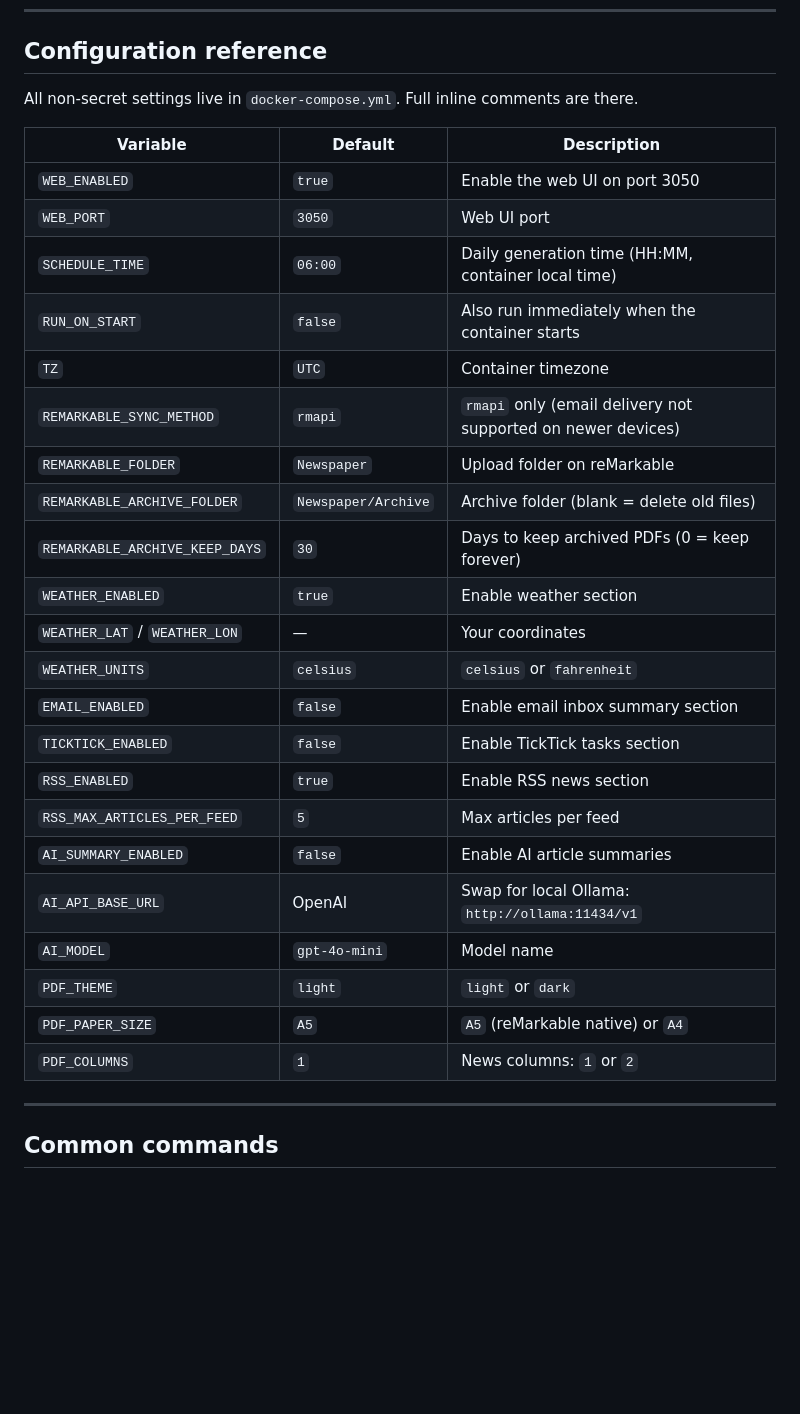
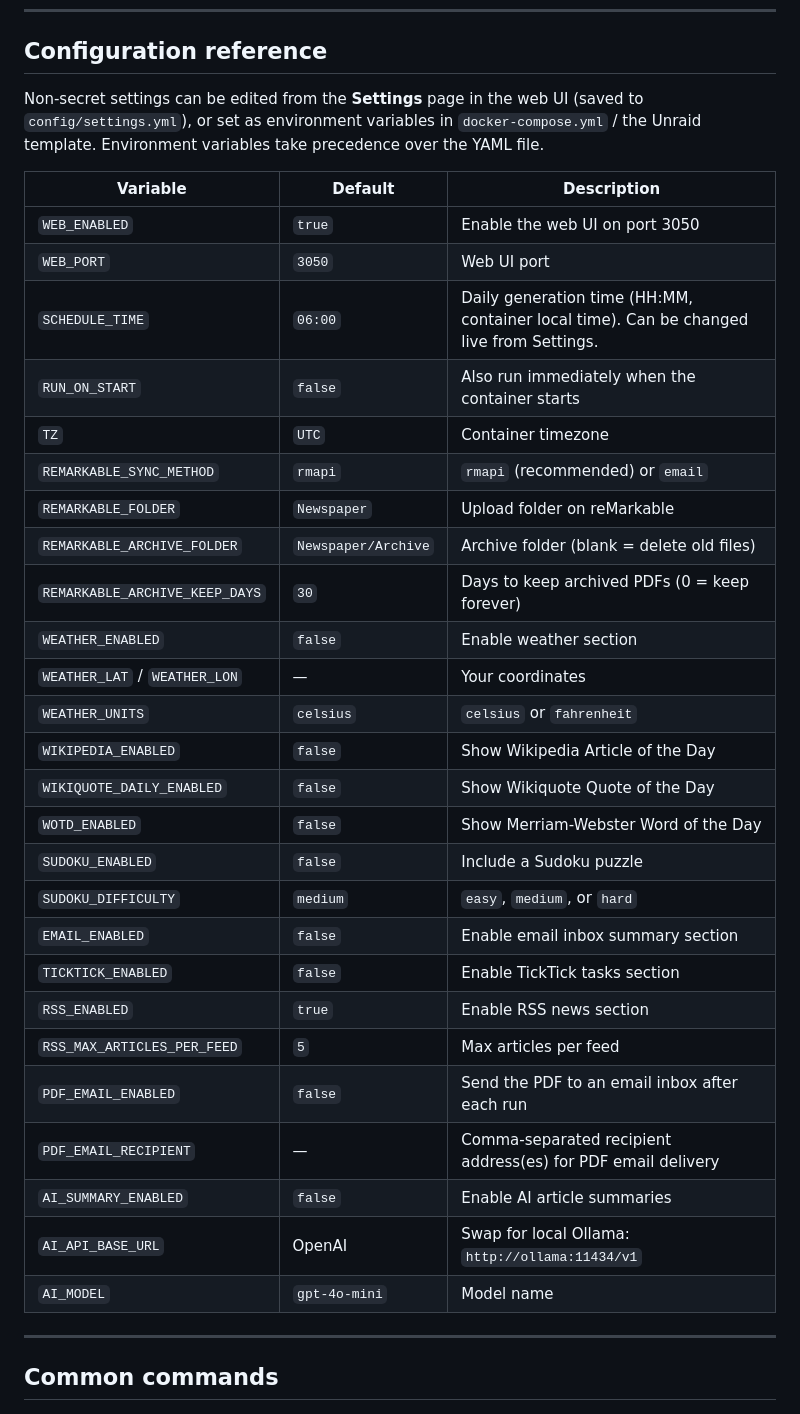
Before and after one commit to DemianCode/Newspapersync, a Markdown page: README.md, the part around one of its changes. GitHub-like rendering; blank space fills up the shorter version.

```diff
--- a/README.md
+++ b/README.md
@@ -409,32 +534,36 @@ Newspaper/
 
 ## Configuration reference
 
-All non-secret settings live in `docker-compose.yml`. Full inline comments are there.
+Non-secret settings can be edited from the **Settings** page in the web UI (saved to `config/settings.yml`), or set as environment variables in `docker-compose.yml` / the Unraid template. Environment variables take precedence over the YAML file.
 
 | Variable | Default | Description |
 |---|---|---|
 | `WEB_ENABLED` | `true` | Enable the web UI on port 3050 |
 | `WEB_PORT` | `3050` | Web UI port |
-| `SCHEDULE_TIME` | `06:00` | Daily generation time (HH:MM, container local time) |
+| `SCHEDULE_TIME` | `06:00` | Daily generation time (HH:MM, container local time). Can be changed live from Settings. |
 | `RUN_ON_START` | `false` | Also run immediately when the container starts |
 | `TZ` | `UTC` | Container timezone |
-| `REMARKABLE_SYNC_METHOD` | `rmapi` | `rmapi` only (email delivery not supported on newer devices) |
+| `REMARKABLE_SYNC_METHOD` | `rmapi` | `rmapi` (recommended) or `email` |
 | `REMARKABLE_FOLDER` | `Newspaper` | Upload folder on reMarkable |
 | `REMARKABLE_ARCHIVE_FOLDER` | `Newspaper/Archive` | Archive folder (blank = delete old files) |
 | `REMARKABLE_ARCHIVE_KEEP_DAYS` | `30` | Days to keep archived PDFs (0 = keep forever) |
-| `WEATHER_ENABLED` | `true` | Enable weather section |
+| `WEATHER_ENABLED` | `false` | Enable weather section |
 | `WEATHER_LAT` / `WEATHER_LON` | — | Your coordinates |
 | `WEATHER_UNITS` | `celsius` | `celsius` or `fahrenheit` |
+| `WIKIPEDIA_ENABLED` | `false` | Show Wikipedia Article of the Day |
+| `WIKIQUOTE_DAILY_ENABLED` | `false` | Show Wikiquote Quote of the Day |
+| `WOTD_ENABLED` | `false` | Show Merriam-Webster Word of the Day |
+| `SUDOKU_ENABLED` | `false` | Include a Sudoku puzzle |
+| `SUDOKU_DIFFICULTY` | `medium` | `easy`, `medium`, or `hard` |
 | `EMAIL_ENABLED` | `false` | Enable email inbox summary section |
 | `TICKTICK_ENABLED` | `false` | Enable TickTick tasks section |
 | `RSS_ENABLED` | `true` | Enable RSS news section |
 | `RSS_MAX_ARTICLES_PER_FEED` | `5` | Max articles per feed |
+| `PDF_EMAIL_ENABLED` | `false` | Send the PDF to an email inbox after each run |
+| `PDF_EMAIL_RECIPIENT` | — | Comma-separated recipient address(es) for PDF email delivery |
 | `AI_SUMMARY_ENABLED` | `false` | Enable AI article summaries |
 | `AI_API_BASE_URL` | OpenAI | Swap for local Ollama: `http://ollama:11434/v1` |
 | `AI_MODEL` | `gpt-4o-mini` | Model name |
-| `PDF_THEME` | `light` | `light` or `dark` |
-| `PDF_PAPER_SIZE` | `A5` | `A5` (reMarkable native) or `A4` |
-| `PDF_COLUMNS` | `1` | News columns: `1` or `2` |
 
 ---
 
```
Also changed, not shown: other parts of README.md (+134 -9 lines).
